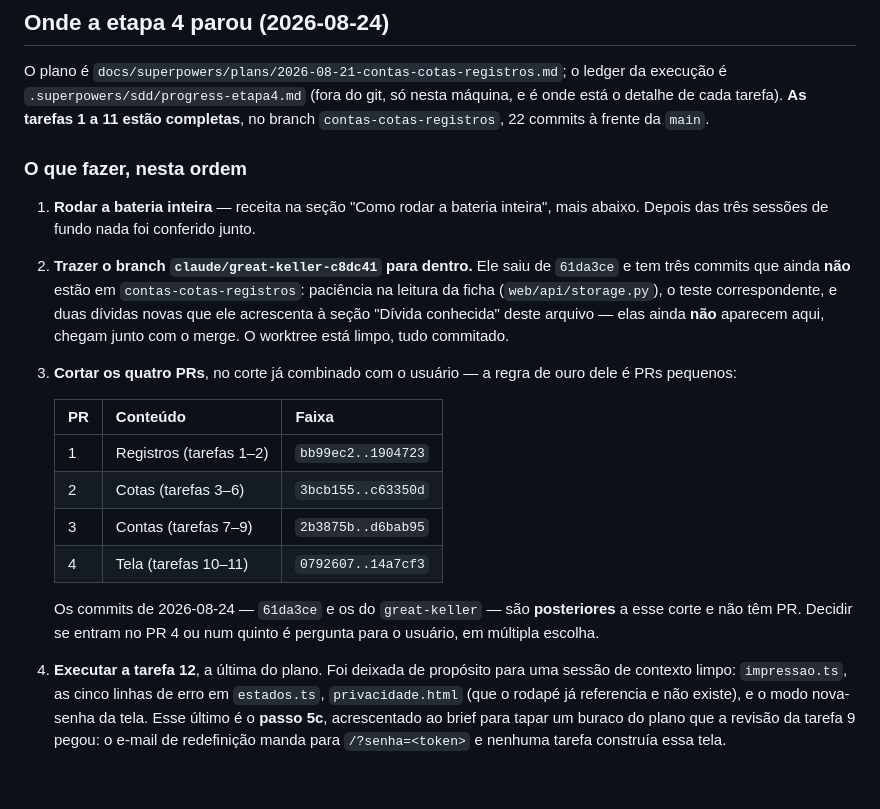
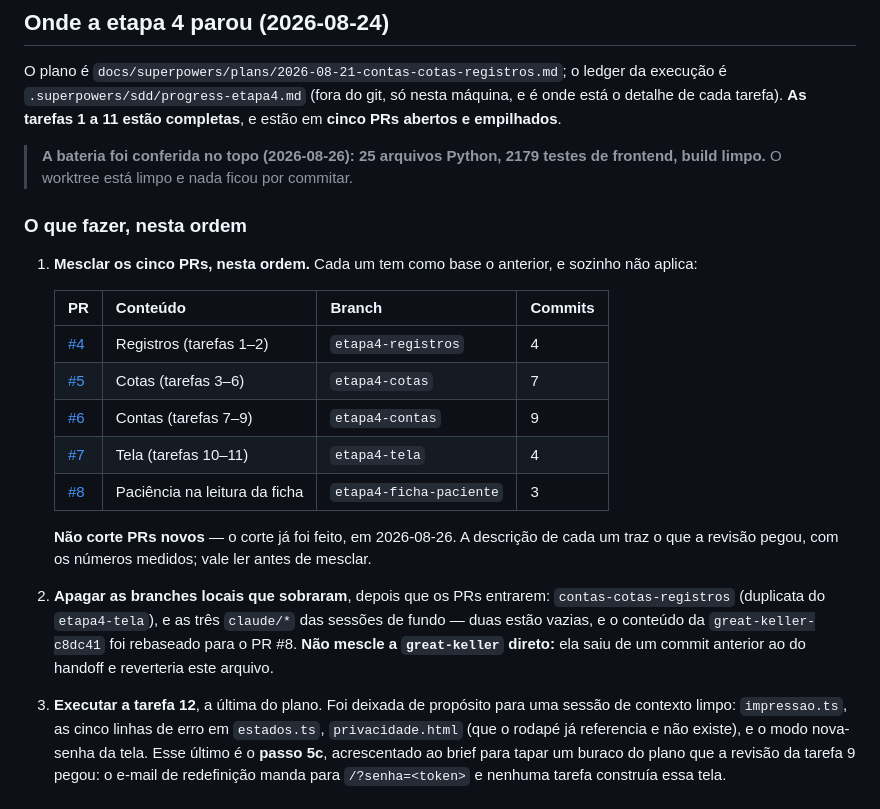
Before and after one commit to leoleonel-jf/PdfToDxf, a Markdown page: docs/superpowers/HANDOFF.md, the part around the change. Rendered like a GitHub page.

Commit message:
Handoff: os PRs ja foram cortados, sao cinco e estao abertos
O handoff mandava cortar os PRs e trazer a branch great-keller, e as duas
coisas ja estavam feitas. Uma sessao nova leria isso e cortaria PRs
duplicados.

```diff
--- a/docs/superpowers/HANDOFF.md
+++ b/docs/superpowers/HANDOFF.md
@@ -57,38 +57,37 @@ Estado em 2026-08-24. Leia isto primeiro ao retomar em sessão nova.
 O plano é `docs/superpowers/plans/2026-08-21-contas-cotas-registros.md`; o
 ledger da execução é `.superpowers/sdd/progress-etapa4.md` (fora do git, só
 nesta máquina, e é onde está o detalhe de cada tarefa). **As tarefas 1 a 11
-estão completas**, no branch `contas-cotas-registros`, 22 commits à frente da
-`main`.
+estão completas**, e estão em **cinco PRs abertos e empilhados**.
+
+> **A bateria foi conferida no topo (2026-08-26): 25 arquivos Python, 2179
+> testes de frontend, build limpo.** O worktree está limpo e nada ficou por
+> commitar.
 
 ### O que fazer, nesta ordem
 
-1. **Rodar a bateria inteira** — receita na seção "Como rodar a bateria
-   inteira", mais abaixo. Depois das três sessões de fundo nada foi conferido
-   junto.
+1. **Mesclar os cinco PRs, nesta ordem.** Cada um tem como base o anterior, e
+   sozinho não aplica:
 
-2. **Trazer o branch `claude/great-keller-c8dc41` para dentro.** Ele saiu de
-   `61da3ce` e tem três commits que ainda **não** estão em
-   `contas-cotas-registros`: paciência na leitura da ficha
-   (`web/api/storage.py`), o teste correspondente, e duas dívidas novas que ele
-   acrescenta à seção "Dívida conhecida" deste arquivo — elas ainda **não**
-   aparecem aqui, chegam junto com o merge. O worktree está limpo, tudo
-   commitado.
+   | PR | Conteúdo | Branch | Commits |
+   |---|---|---|---|
+   | [#4](https://github.com/leoleonel-jf/PdfToDxf/pull/4) | Registros (tarefas 1–2) | `etapa4-registros` | 4 |
+   | [#5](https://github.com/leoleonel-jf/PdfToDxf/pull/5) | Cotas (tarefas 3–6) | `etapa4-cotas` | 7 |
+   | [#6](https://github.com/leoleonel-jf/PdfToDxf/pull/6) | Contas (tarefas 7–9) | `etapa4-contas` | 9 |
+   | [#7](https://github.com/leoleonel-jf/PdfToDxf/pull/7) | Tela (tarefas 10–11) | `etapa4-tela` | 4 |
+   | [#8](https://github.com/leoleonel-jf/PdfToDxf/pull/8) | Paciência na leitura da ficha | `etapa4-ficha-paciente` | 3 |
 
-3. **Cortar os quatro PRs**, no corte já combinado com o usuário — a regra de
-   ouro dele é PRs pequenos:
+   **Não corte PRs novos** — o corte já foi feito, em 2026-08-26. A descrição
+   de cada um traz o que a revisão pegou, com os números medidos; vale ler
+   antes de mesclar.
 
-   | PR | Conteúdo | Faixa |
-   |---|---|---|
-   | 1 | Registros (tarefas 1–2) | `bb99ec2..1904723` |
-   | 2 | Cotas (tarefas 3–6) | `3bcb155..c63350d` |
-   | 3 | Contas (tarefas 7–9) | `2b3875b..d6bab95` |
-   | 4 | Tela (tarefas 10–11) | `0792607..14a7cf3` |
+2. **Apagar as branches locais que sobraram**, depois que os PRs entrarem:
+   `contas-cotas-registros` (duplicata do `etapa4-tela`), e as três `claude/*`
+   das sessões de fundo — duas estão vazias, e o conteúdo da
+   `great-keller-c8dc41` foi rebaseado para o PR #8. **Não mescle a
+   `great-keller` direto:** ela saiu de um commit anterior ao do handoff e
+   reverteria este arquivo.
 
-   Os commits de 2026-08-24 — `61da3ce` e os do `great-keller` — são
-   **posteriores** a esse corte e não têm PR. Decidir se entram no PR 4 ou num
-   quinto é pergunta para o usuário, em múltipla escolha.
-
-4. **Executar a tarefa 12**, a última do plano. Foi deixada de propósito para
+3. **Executar a tarefa 12**, a última do plano. Foi deixada de propósito para
    uma sessão de contexto limpo: `impressao.ts`, as cinco linhas de erro em
    `estados.ts`, `privacidade.html` (que o rodapé já referencia e não existe), e
    o modo nova-senha da tela. Esse último é o **passo 5c**, acrescentado ao
```
